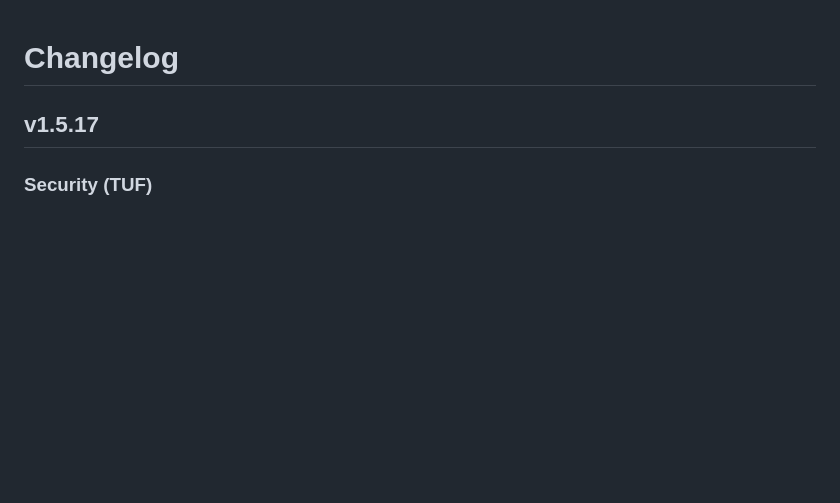
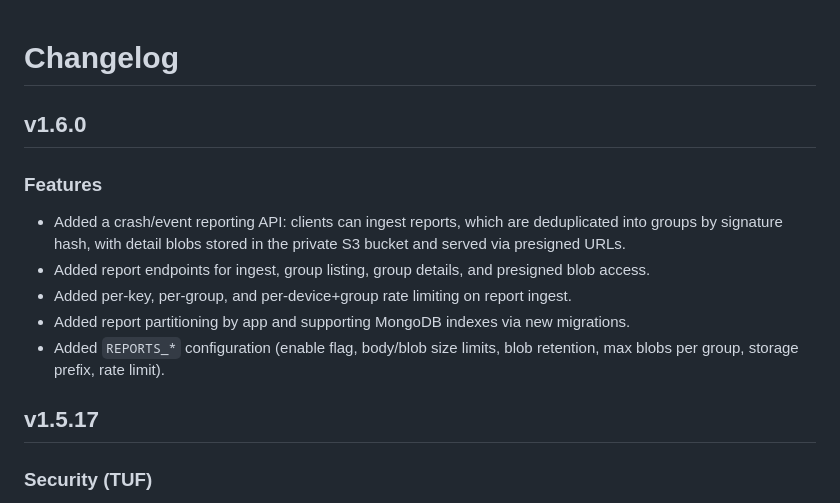
Before and after one commit to ku9nov/faynoSync, a Markdown page: CHANGELOG.md, the part around the change. GitHub-like rendering; blank space fills up the shorter version.

```diff
--- a/CHANGELOG.md
+++ b/CHANGELOG.md
@@ -1,4 +1,14 @@
 # Changelog
+
+## v1.6.0
+
+### Features
+
+- Added a crash/event reporting API: clients can ingest reports, which are deduplicated into groups by signature hash, with detail blobs stored in the private S3 bucket and served via presigned URLs.
+- Added report endpoints for ingest, group listing, group details, and presigned blob access.
+- Added per-key, per-group, and per-device+group rate limiting on report ingest.
+- Added report partitioning by app and supporting MongoDB indexes via new migrations.
+- Added `REPORTS_*` configuration (enable flag, body/blob size limits, blob retention, max blobs per group, storage prefix, rate limit).
 
 ## v1.5.17
 
```
Also changed, not shown: README.md (+10 -0 lines).
